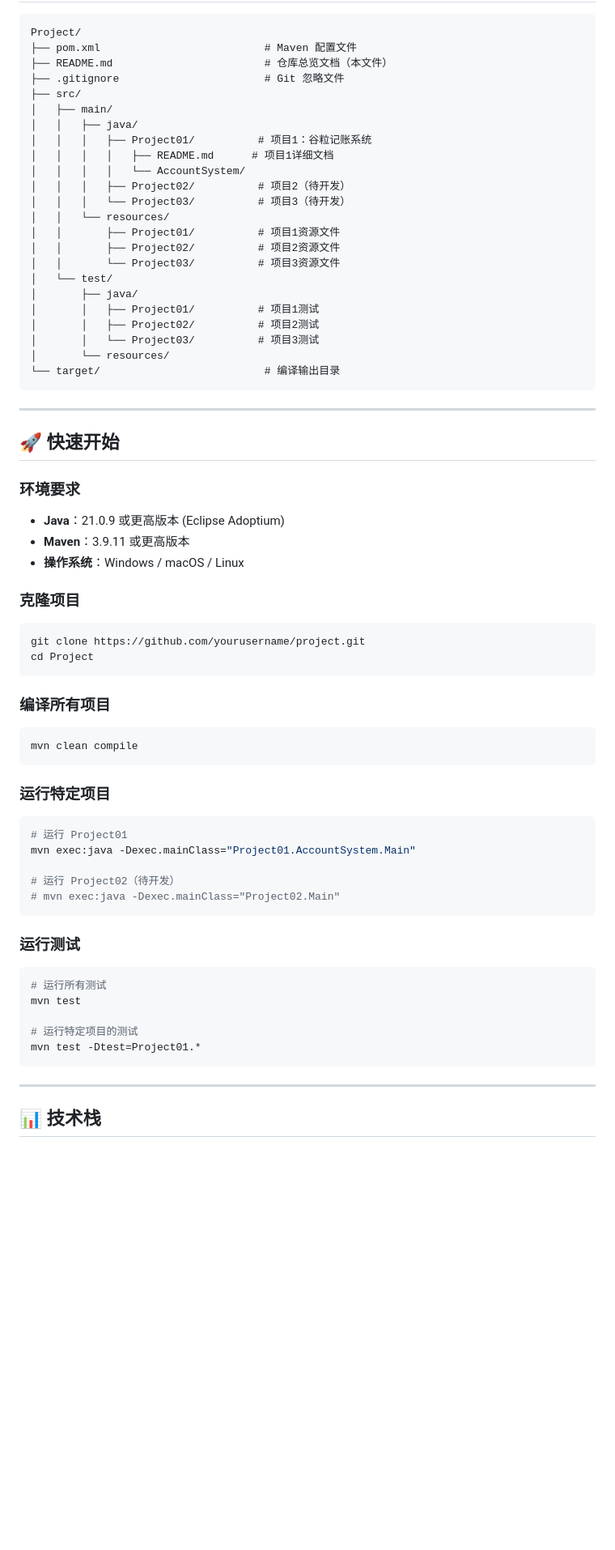
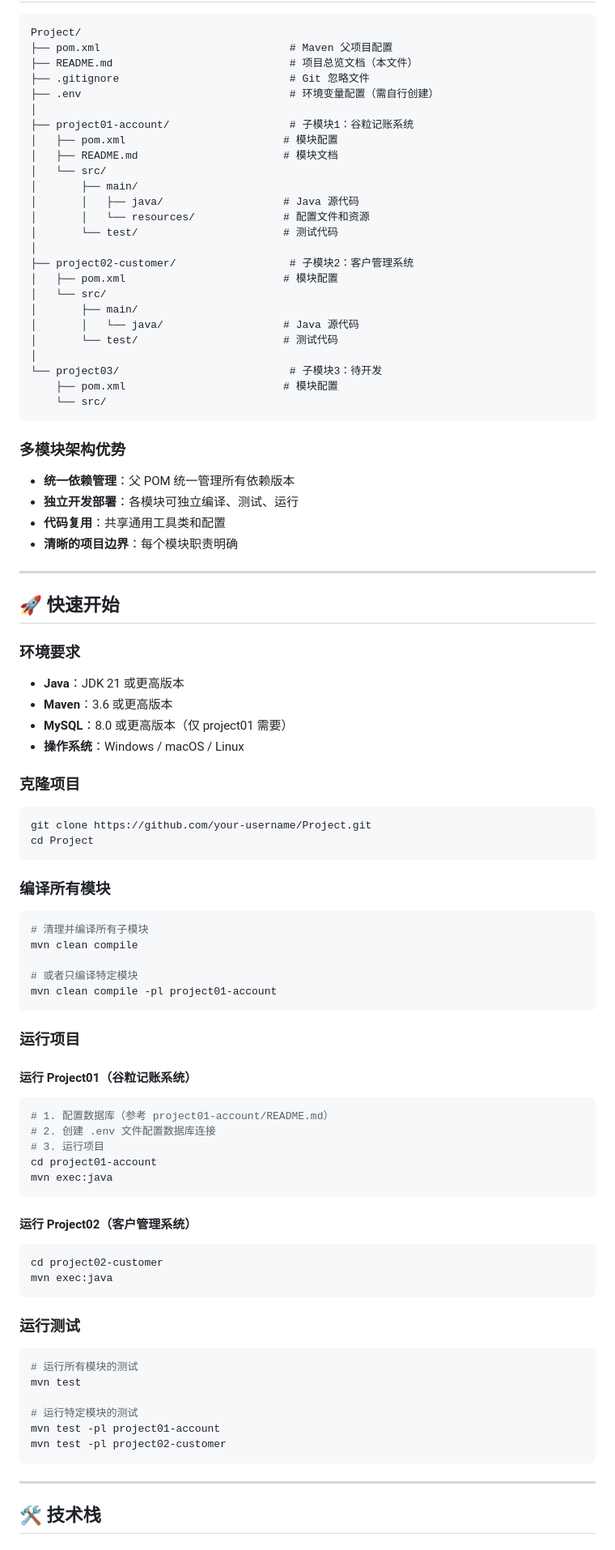
Before and after one commit to Shadow1086/JavaProject, a Markdown page: README.md, the part around one of its changes. Shown at 81% size. GitHub-like rendering; blank space fills up the shorter version.

Commit message:
📝 docs(all): 更新根目录 README.md 文档
- 更新为多模块架构说明
- 补充 project01 和 project02 详细信息
- 优化项目结构和快速开始指南
- 添加技术栈列表和开发规范

````diff
--- a/README.md
+++ b/README.md
@@ -74,29 +87,38 @@
 
 ```
 Project/
-├── pom.xml                          # Maven 配置文件
-├── README.md                        # 仓库总览文档（本文件）
-├── .gitignore                       # Git 忽略文件
-├── src/
-│   ├── main/
-│   │   ├── java/
-│   │   │   ├── Project01/          # 项目1：谷粒记账系统
-│   │   │   │   ├── README.md      # 项目1详细文档
-│   │   │   │   └── AccountSystem/
-│   │   │   ├── Project02/          # 项目2（待开发）
-│   │   │   └── Project03/          # 项目3（待开发）
-│   │   └── resources/
-│   │       ├── Project01/          # 项目1资源文件
-│   │       ├── Project02/          # 项目2资源文件
-│   │       └── Project03/          # 项目3资源文件
-│   └── test/
-│       ├── java/
-│       │   ├── Project01/          # 项目1测试
-│       │   ├── Project02/          # 项目2测试
-│       │   └── Project03/          # 项目3测试
-│       └── resources/
-└── target/                          # 编译输出目录
+├── pom.xml                              # Maven 父项目配置
+├── README.md                            # 项目总览文档（本文件）
+├── .gitignore                           # Git 忽略文件
+├── .env                                 # 环境变量配置（需自行创建）
+│
+├── project01-account/                   # 子模块1：谷粒记账系统
+│   ├── pom.xml                         # 模块配置
+│   ├── README.md                       # 模块文档
+│   └── src/
+│       ├── main/
+│       │   ├── java/                   # Java 源代码
+│       │   └── resources/              # 配置文件和资源
+│       └── test/                       # 测试代码
+│
+├── project02-customer/                  # 子模块2：客户管理系统
+│   ├── pom.xml                         # 模块配置
+│   └── src/
+│       ├── main/
+│       │   └── java/                   # Java 源代码
+│       └── test/                       # 测试代码
+│
+└── project03/                           # 子模块3：待开发
+    ├── pom.xml                         # 模块配置
+    └── src/
 ```
+
+### 多模块架构优势
+
+- **统一依赖管理**：父 POM 统一管理所有依赖版本
+- **独立开发部署**：各模块可独立编译、测试、运行
+- **代码复用**：共享通用工具类和配置
+- **清晰的项目边界**：每个模块职责明确
 
 ---
 
@@ -104,44 +126,59 @@ Project/
 
 ### 环境要求
 
-- **Java**：21.0.9 或更高版本 (Eclipse Adoptium)
-- **Maven**：3.9.11 或更高版本
+- **Java**：JDK 21 或更高版本
+- **Maven**：3.6 或更高版本
+- **MySQL**：8.0 或更高版本（仅 project01 需要）
 - **操作系统**：Windows / macOS / Linux
 
 ### 克隆项目
 
 ```bash
-git clone https://github.com/yourusername/project.git
+git clone https://github.com/your-username/Project.git
 cd Project
 ```
 
-### 编译所有项目
+### 编译所有模块
 
 ```bash
+# 清理并编译所有子模块
 mvn clean compile
+
+# 或者只编译特定模块
+mvn clean compile -pl project01-account
 ```
 
-### 运行特定项目
+### 运行项目
+
+#### 运行 Project01（谷粒记账系统）
 
 ```bash
-# 运行 Project01
-mvn exec:java -Dexec.mainClass="Project01.AccountSystem.Main"
+# 1. 配置数据库（参考 project01-account/README.md）
+# 2. 创建 .env 文件配置数据库连接
+# 3. 运行项目
+cd project01-account
+mvn exec:java
+```
 
-# 运行 Project02（待开发）
-# mvn exec:java -Dexec.mainClass="Project02.Main"
+#### 运行 Project02（客户管理系统）
+
+```bash
+cd project02-customer
+mvn exec:java
 ```
 
 ### 运行测试
 
 ```bash
-# 运行所有测试
+# 运行所有模块的测试
 mvn test
 
-# 运行特定项目的测试
-mvn test -Dtest=Project01.*
+# 运行特定模块的测试
+mvn test -pl project01-account
+mvn test -pl project02-customer
 ```
 
 ---
 
-## 📊 技术栈
+## 🛠️ 技术栈
 
````
Also changed, not shown: other parts of README.md (+92 -133 lines).
